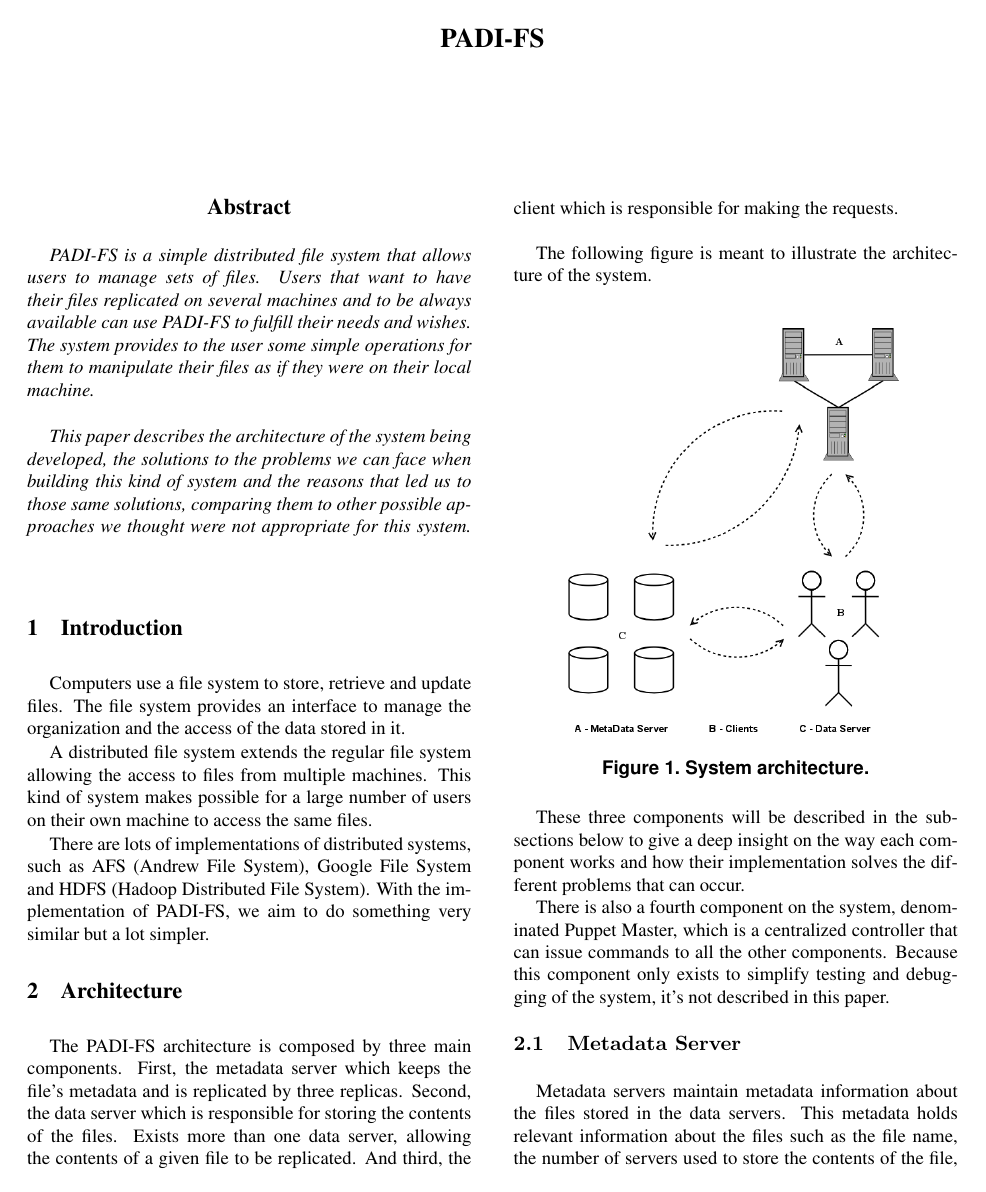
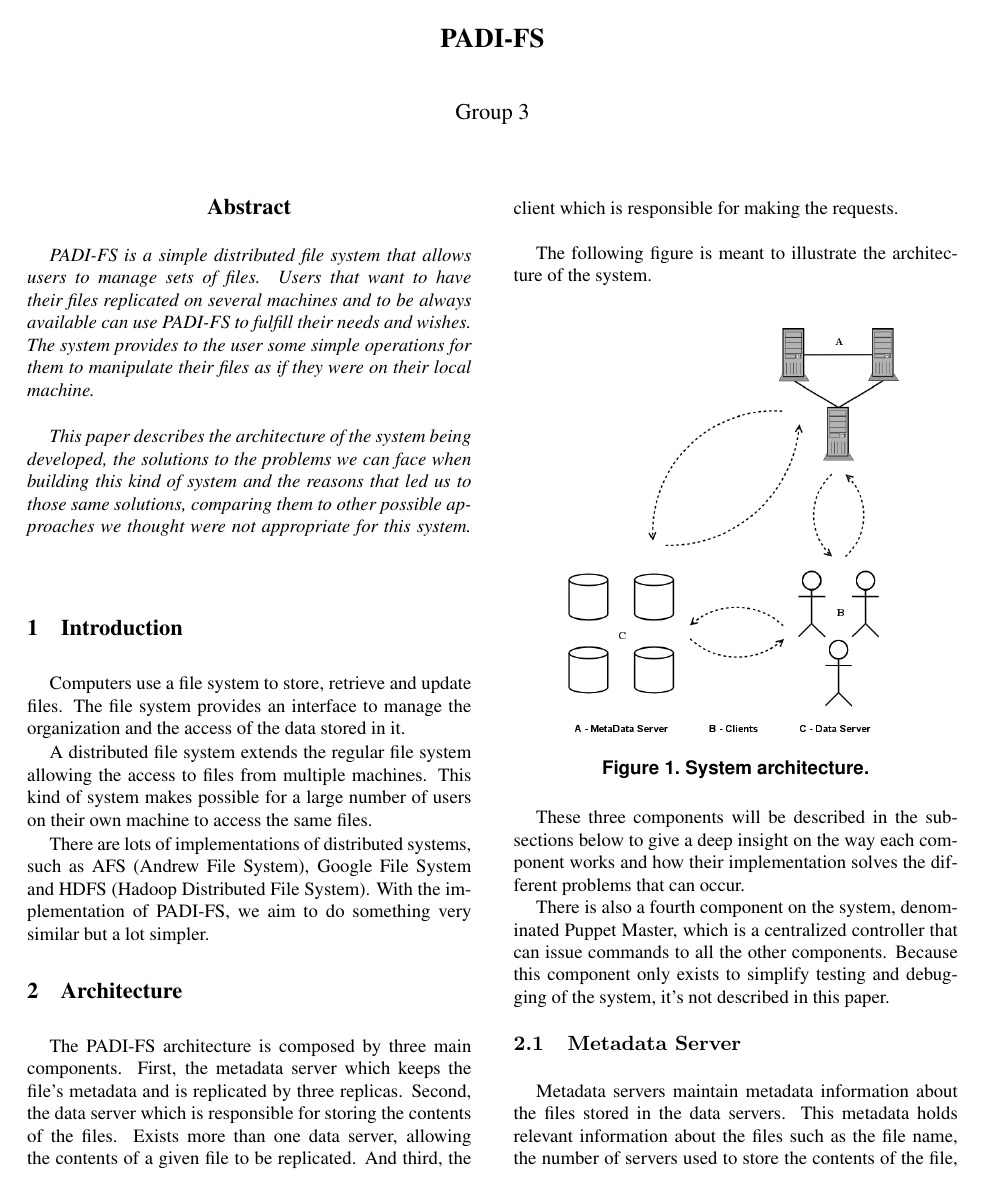
Before and after one commit to nunofmaia/padi-fs, a LaTeX paper (final-paper/padi-fs.tex): page 1 of 6. Compiled offline with pdfLaTeX; a missing bibliography style is replaced by a similar one.

Commit message:
group number added

```diff
--- a/final-paper/padi-fs.tex
+++ b/final-paper/padi-fs.tex
@@ -24,7 +24,7 @@
 
 \title{PADI-FS}
 
-%\author{Paolo Ienne\\
+\author{Group 3
 %Swiss Federal Institute of Technology\\ Microcomputing Laboratory \\ IN-F
 %Ecublens, 1015 Lausanne, Switzerland\\ Paolo.Ienne@di.epfl.ch\\
 %% For a paper whose authors are all at the same institution,
```
Also changed, not shown: final-paper/padi-fs.tex (2 more changed lines).
